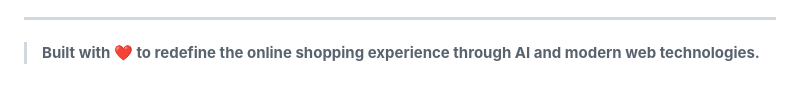
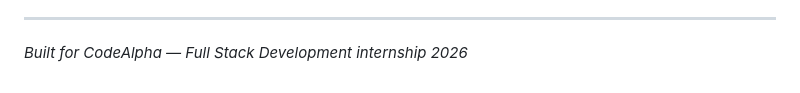
Before and after one commit to moulyagn/CodeAlpha_ShopSphere, a Markdown page: README.md, the part around the change. Rendered like a GitHub page.

Commit message:
Revise project description for CodeAlpha internship
Updated project description to reflect internship details.

```diff
--- a/README.md
+++ b/README.md
@@ -83,4 +83,4 @@ ShopSphere combines intelligent product discovery with a premium shopping experi
 
 ---
 
-> **Built with ❤️ to redefine the online shopping experience through AI and modern web technologies.**
+*Built for CodeAlpha — Full Stack Development internship 2026*
```
